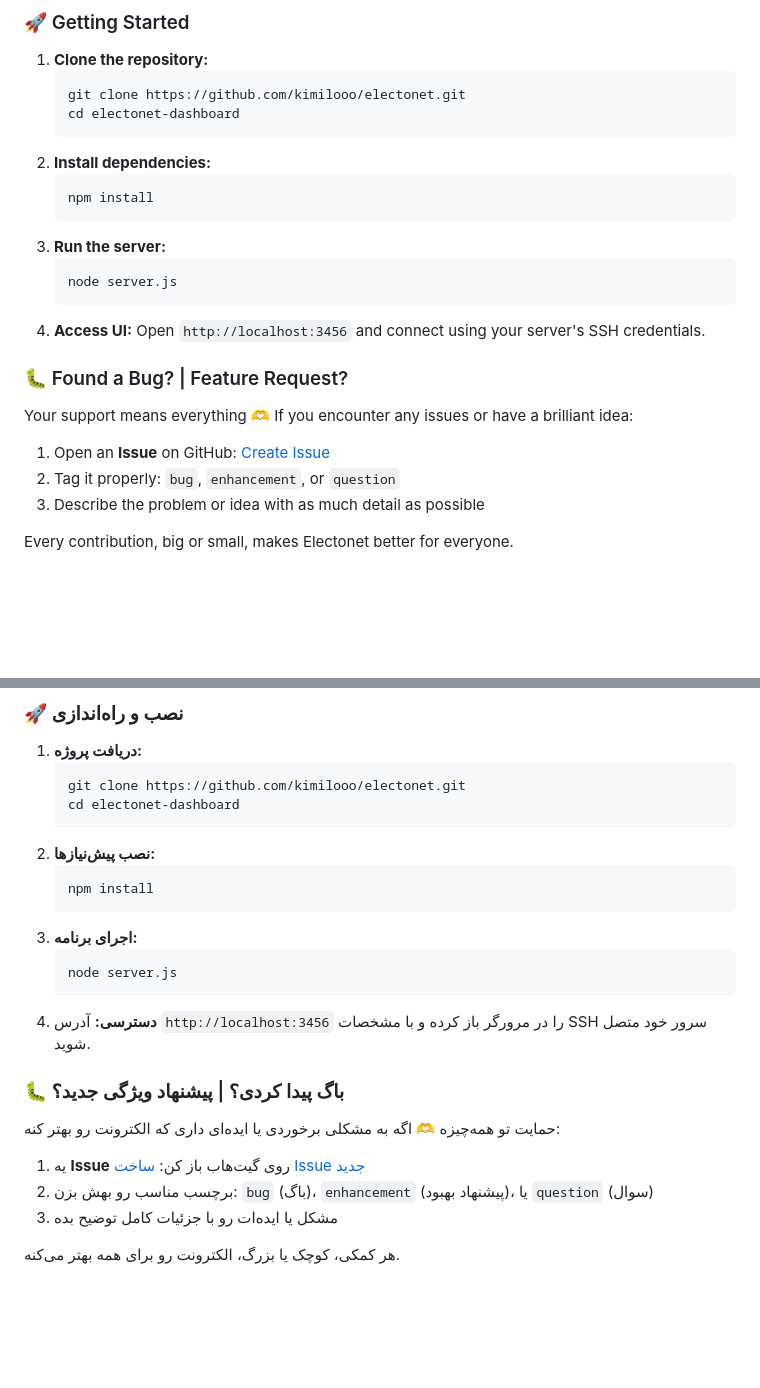
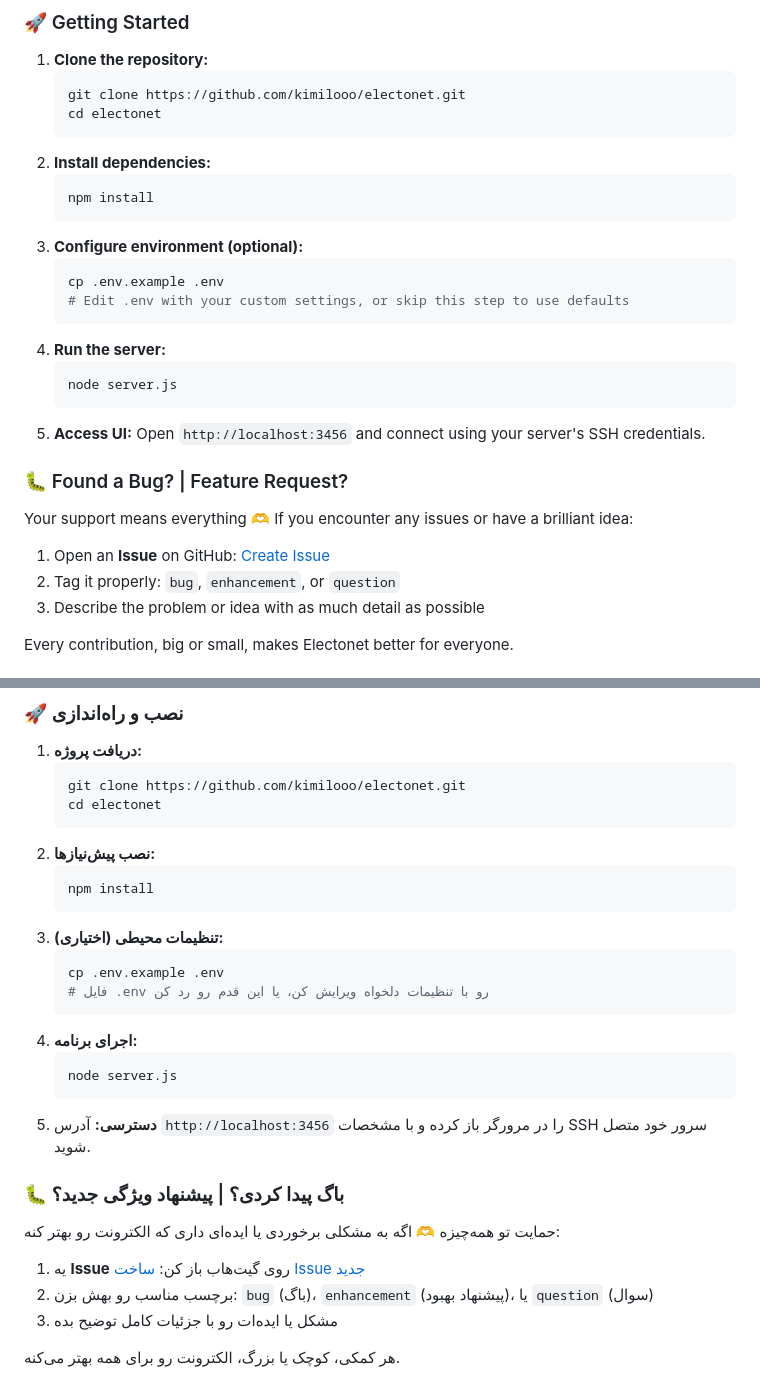
Before and after one commit to kimilooo/electonet, a Markdown page: README.md, 2 parts joined by grey strips. Drawn GitHub-style; blank space fills up the shorter version.

Commit message:
Complete README with all fixes

````diff
--- a/README.md
+++ b/README.md
@@ -50,17 +50,22 @@ graph LR
 1. **Clone the repository:**
    ```bash
    git clone https://github.com/kimilooo/electonet.git
-   cd electonet-dashboard
+   cd electonet
    ```
 2. **Install dependencies:**
    ```bash
    npm install
    ```
-3. **Run the server:**
+3. **Configure environment (optional):**
+   ```bash
+   cp .env.example .env
+   # Edit .env with your custom settings, or skip this step to use defaults
+   ```
+4. **Run the server:**
    ```bash
    node server.js
    ```
-4. **Access UI:** Open `http://localhost:3456` and connect using your server's SSH credentials.
+5. **Access UI:** Open `http://localhost:3456` and connect using your server's SSH credentials.
 
 ### 🐛 Found a Bug? | Feature Request?
 Your support means everything 🫶 If you encounter any issues or have a brilliant idea:
@@ -95,17 +100,22 @@ We follow the **GitHub Flow**:
 1. **دریافت پروژه:**
    ```bash
    git clone https://github.com/kimilooo/electonet.git
-   cd electonet-dashboard
+   cd electonet
    ```
 2. **نصب پیش‌نیازها:**
    ```bash
    npm install
    ```
-3. **اجرای برنامه:**
+3. **تنظیمات محیطی (اختیاری):**
+   ```bash
+   cp .env.example .env
+   # فایل .env رو با تنظیمات دلخواه ویرایش کن، یا این قدم رو رد کن
+   ```
+4. **اجرای برنامه:**
    ```bash
    node server.js
    ```
-4. **دسترسی:** آدرس `http://localhost:3456` را در مرورگر باز کرده و با مشخصات SSH سرور خود متصل شوید.
+5. **دسترسی:** آدرس `http://localhost:3456` را در مرورگر باز کرده و با مشخصات SSH سرور خود متصل شوید.
 
 ### 🐛 باگ پیدا کردی؟ | پیشنهاد ویژگی جدید؟
 حمایت تو همه‌چیزه 🫶 اگه به مشکلی برخوردی یا ایده‌ای داری که الکترونت رو بهتر کنه:
````
Also changed, not shown: other parts of README.md (+2 -2 lines).
